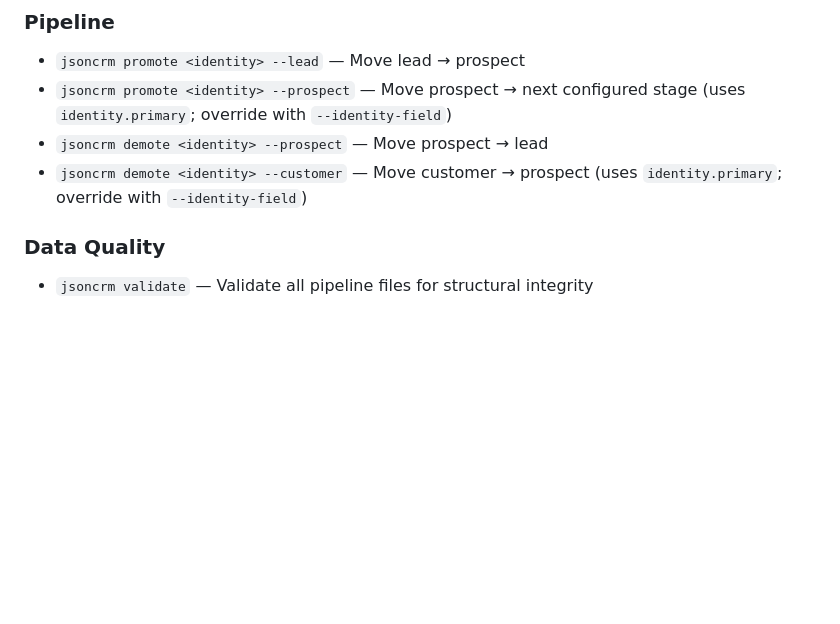
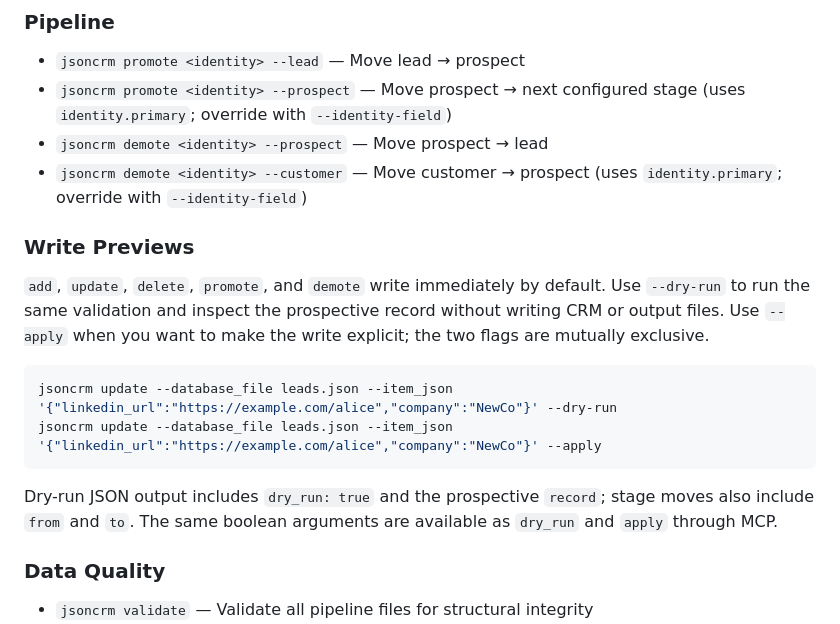
Before and after one commit to pauling-ai/jsoncrm, a Markdown page: README.md, the part around the change. Rendered like a GitHub page; blank space fills up the shorter version.

Commit message:
Missing dry-run file.

````diff
--- a/README.md
+++ b/README.md
@@ -128,6 +128,17 @@ A typical lead looks like:
 - `jsoncrm demote <identity> --prospect` — Move prospect → lead
 - `jsoncrm demote <identity> --customer` — Move customer → prospect
   (uses `identity.primary`; override with `--identity-field`)
+
+### Write Previews
+
+`add`, `update`, `delete`, `promote`, and `demote` write immediately by default. Use `--dry-run` to run the same validation and inspect the prospective record without writing CRM or output files. Use `--apply` when you want to make the write explicit; the two flags are mutually exclusive.
+
+```bash
+jsoncrm update --database_file leads.json --item_json '{"linkedin_url":"https://example.com/alice","company":"NewCo"}' --dry-run
+jsoncrm update --database_file leads.json --item_json '{"linkedin_url":"https://example.com/alice","company":"NewCo"}' --apply
+```
+
+Dry-run JSON output includes `dry_run: true` and the prospective `record`; stage moves also include `from` and `to`. The same boolean arguments are available as `dry_run` and `apply` through MCP.
 
 ### Data Quality
 - `jsoncrm validate` — Validate all pipeline files for structural integrity
````
